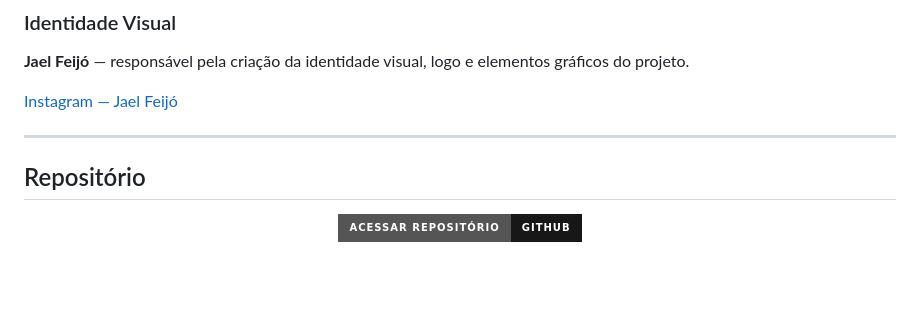
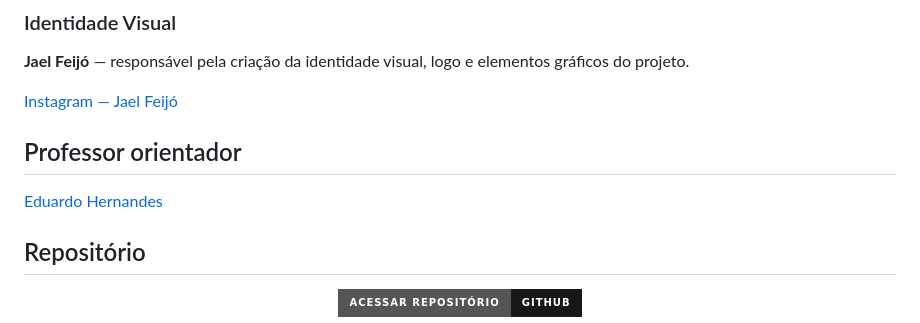
Before and after one commit to SesiConnectOrg/sesi-connect, a Markdown page: README.md, the part around the change. Rendered like a GitHub page; badges without logos; blank space fills up the shorter version.

Commit message:
Add advisor section to README with Eduardo Hernandes' information

```diff
--- a/README.md
+++ b/README.md
@@ -240,7 +240,10 @@ O **SESI Connect** é desenvolvido por:
 
 [Instagram — Jael Feijó](https://www.instagram.com/jaelfeijo_/)
 
----
+## Professor orientador
+
+[Eduardo Hernandes](https://github.com/eduhernandes)
+
 
 ## Repositório
 
```
